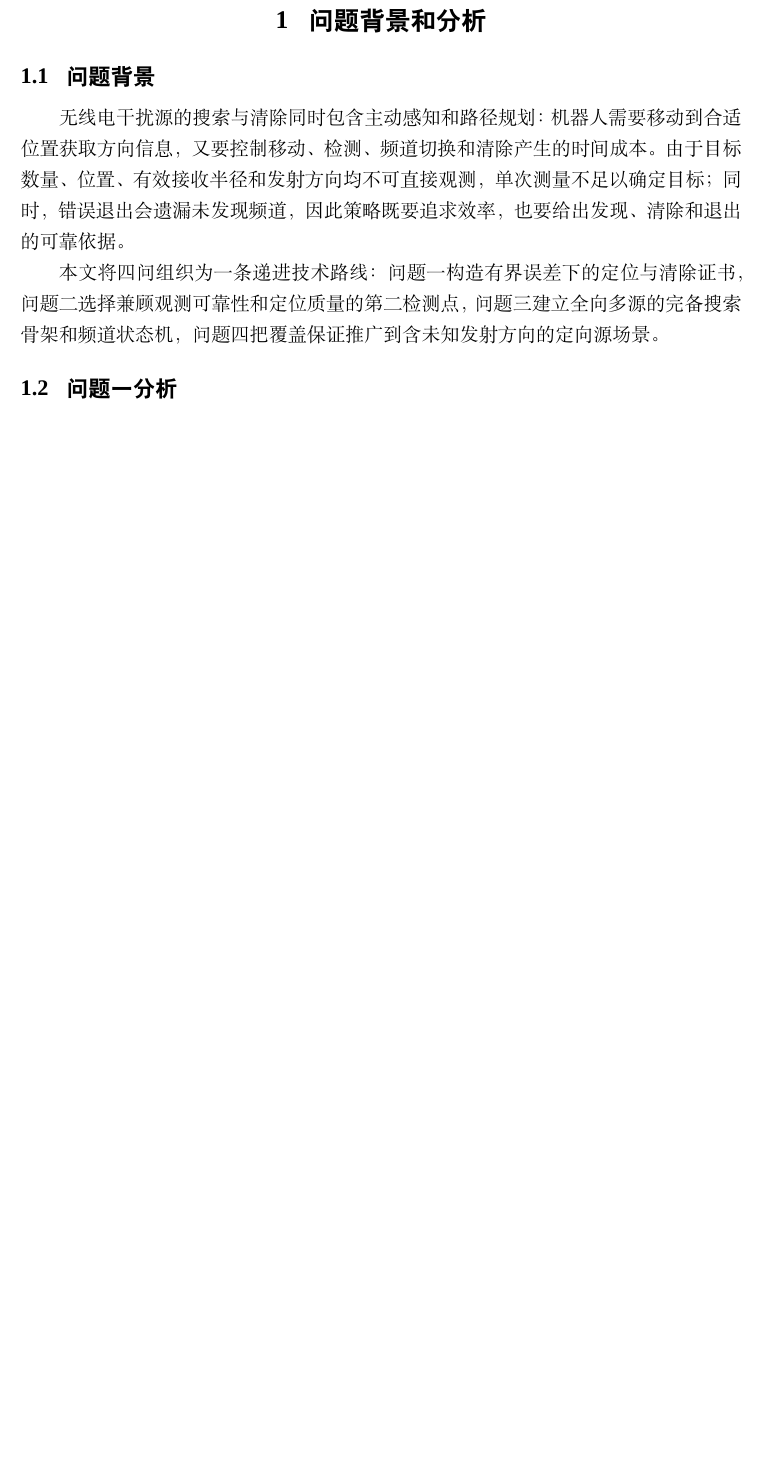
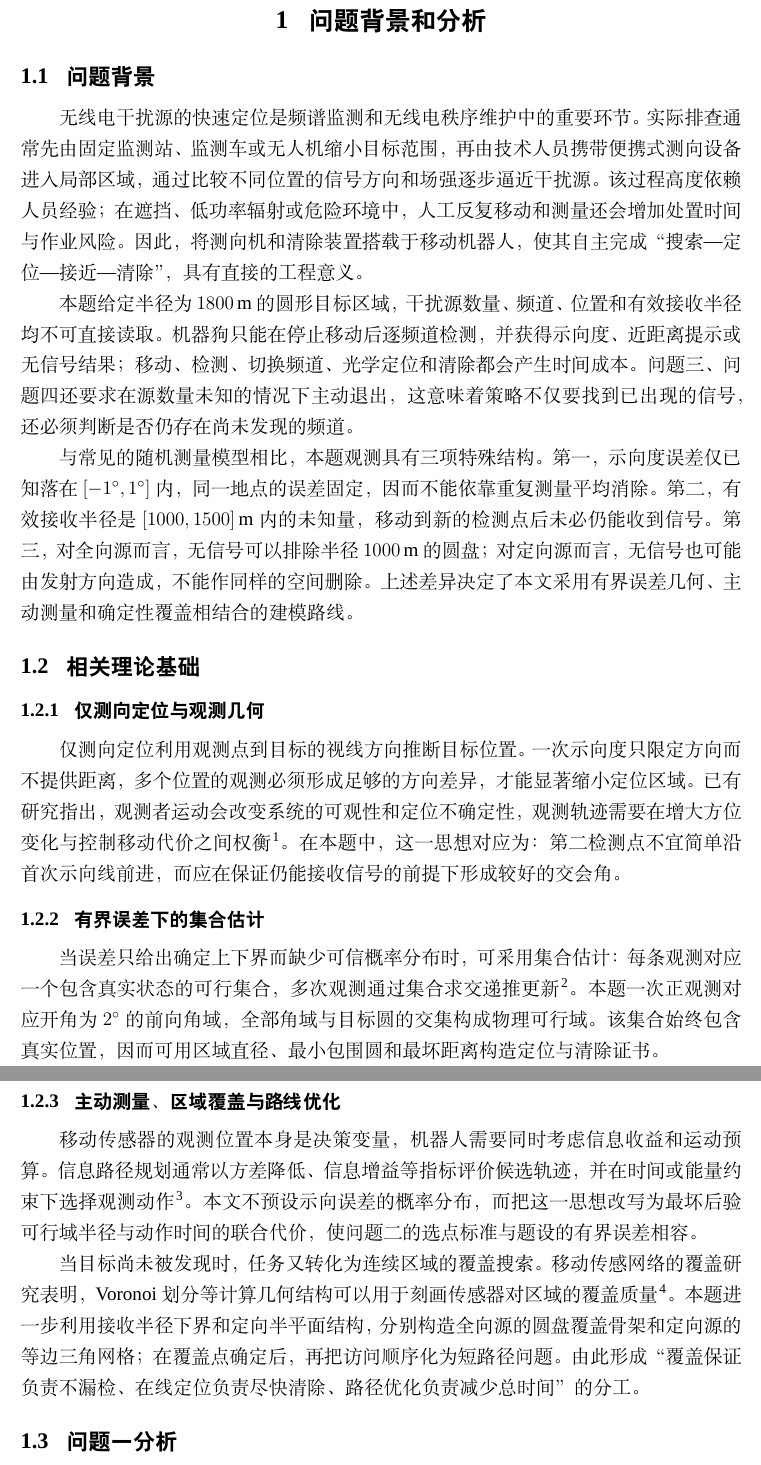
Before and after one commit to hyue060825-boop/B-problem, a LaTeX document (paper/main.tex, which reads paper/sections/01_background.tex): part of page 2 of 13 before the commit and two parts of pages 2 and 3 of 14 after it, the two joined at a grey line, cut so that both start at the same text, the shorter picture padded with empty space. Compiled offline with XeLaTeX; a missing font is replaced by an installed copy or a similar font.

Commit message:
docs(paper): 补充问题背景与理论基础

```diff
--- a/paper/sections/01_background.tex
+++ b/paper/sections/01_background.tex
@@ -1,8 +1,23 @@
 \section{问题背景和分析}
 
 \subsection{问题背景}
-无线电干扰源的搜索与清除同时包含主动感知和路径规划：机器人需要移动到合适位置获取方向信息，又要控制移动、检测、频道切换和清除产生的时间成本。由于目标数量、位置、有效接收半径和发射方向均不可直接观测，单次测量不足以确定目标；同时，错误退出会遗漏未发现频道，因此策略既要追求效率，也要给出发现、清除和退出的可靠依据。
+无线电干扰源的快速定位是频谱监测和无线电秩序维护中的重要环节。实际排查通常先由固定监测站、监测车或无人机缩小目标范围，再由技术人员携带便携式测向设备进入局部区域，通过比较不同位置的信号方向和场强逐步逼近干扰源。该过程高度依赖人员经验；在遮挡、低功率辐射或危险环境中，人工反复移动和测量还会增加处置时间与作业风险。因此，将测向机和清除装置搭载于移动机器人，使其自主完成“搜索---定位---接近---清除”，具有直接的工程意义。
 
-本文将四问组织为一条递进技术路线：问题一构造有界误差下的定位与清除证书，问题二选择兼顾观测可靠性和定位质量的第二检测点，问题三建立全向多源的完备搜索骨架和频道状态机，问题四把覆盖保证推广到含未知发射方向的定向源场景。
+本题给定半径为 $1800\,\mathrm{m}$ 的圆形目标区域，干扰源数量、频道、位置和有效接收半径均不可直接读取。机器狗只能在停止移动后逐频道检测，并获得示向度、近距离提示或无信号结果；移动、检测、切换频道、光学定位和清除都会产生时间成本。问题三、问题四还要求在源数量未知的情况下主动退出，这意味着策略不仅要找到已出现的信号，还必须判断是否仍存在尚未发现的频道。
+
+与常见的随机测量模型相比，本题观测具有三项特殊结构。第一，示向度误差仅已知落在 $[-1^\circ,1^\circ]$ 内，同一地点的误差固定，因而不能依靠重复测量平均消除。第二，有效接收半径是 $[1000,1500]\,\mathrm{m}$ 内的未知量，移动到新的检测点后未必仍能收到信号。第三，对全向源而言，无信号可以排除半径 $1000\,\mathrm{m}$ 的圆盘；对定向源而言，无信号也可能由发射方向造成，不能作同样的空间删除。上述差异决定了本文采用有界误差几何、主动测量和确定性覆盖相结合的建模路线。
+
+\subsection{相关理论基础}
+
+\subsubsection{仅测向定位与观测几何}
+仅测向定位利用观测点到目标的视线方向推断目标位置。一次示向度只限定方向而不提供距离，多个位置的观测必须形成足够的方向差异，才能显著缩小定位区域。已有研究指出，观测者运动会改变系统的可观性和定位不确定性，观测轨迹需要在增大方位变化与控制移动代价之间权衡\cite{hammel1989}。在本题中，这一思想对应为：第二检测点不宜简单沿首次示向线前进，而应在保证仍能接收信号的前提下形成较好的交会角。
+
+\subsubsection{有界误差下的集合估计}
+当误差只给出确定上下界而缺少可信概率分布时，可采用集合估计：每条观测对应一个包含真实状态的可行集合，多次观测通过集合求交递推更新\cite{combettes1993}。本题一次正观测对应开角为 $2^\circ$ 的前向角域，全部角域与目标圆的交集构成物理可行域。该集合始终包含真实位置，因而可用区域直径、最小包围圆和最坏距离构造定位与清除证书。
+
+\subsubsection{主动测量、区域覆盖与路线优化}
+移动传感器的观测位置本身是决策变量，机器人需要同时考虑信息收益和运动预算。信息路径规划通常以方差降低、信息增益等指标评价候选轨迹，并在时间或能量约束下选择观测动作\cite{hollinger2014}。本文不预设示向误差的概率分布，而把这一思想改写为最坏后验可行域半径与动作时间的联合代价，使问题二的选点标准与题设的有界误差相容。
+
+当目标尚未被发现时，任务又转化为连续区域的覆盖搜索。移动传感网络的覆盖研究表明，Voronoi 划分等计算几何结构可以用于刻画传感器对区域的覆盖质量\cite{cortes2004}。本题进一步利用接收半径下界和定向半平面结构，分别构造全向源的圆盘覆盖骨架和定向源的等边三角网格；在覆盖点确定后，再把访问顺序化为短路径问题。由此形成“覆盖保证负责不漏检、在线定位负责尽快清除、路径优化负责减少总时间”的分工。
 
 \subsection{问题一分析}
```
Also changed, not shown: paper/sections/11_references.tex (+14 -3 lines), paper/README.md, paper/main.pdf, paper/sections/01_background.tex (8 more changed lines).
